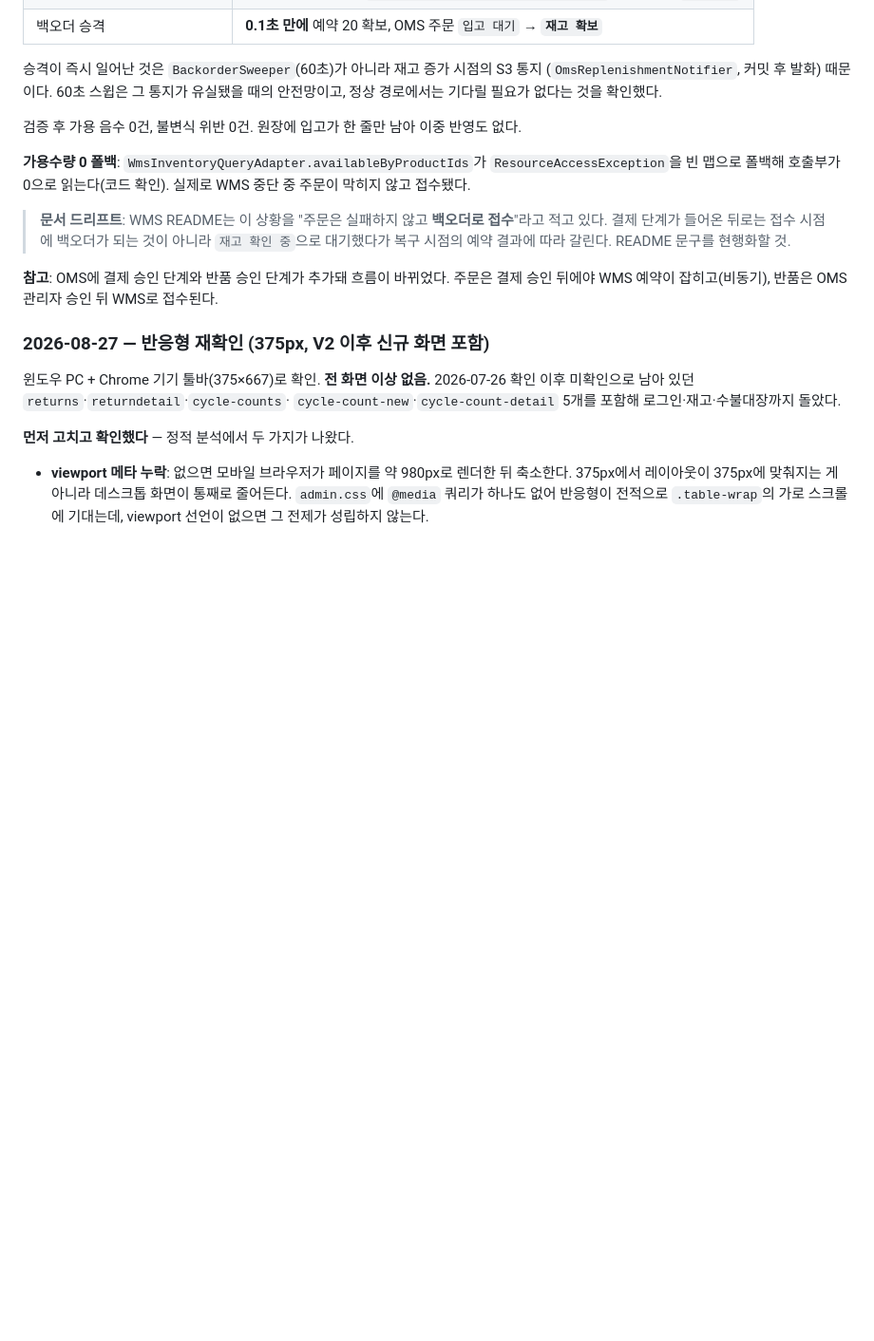
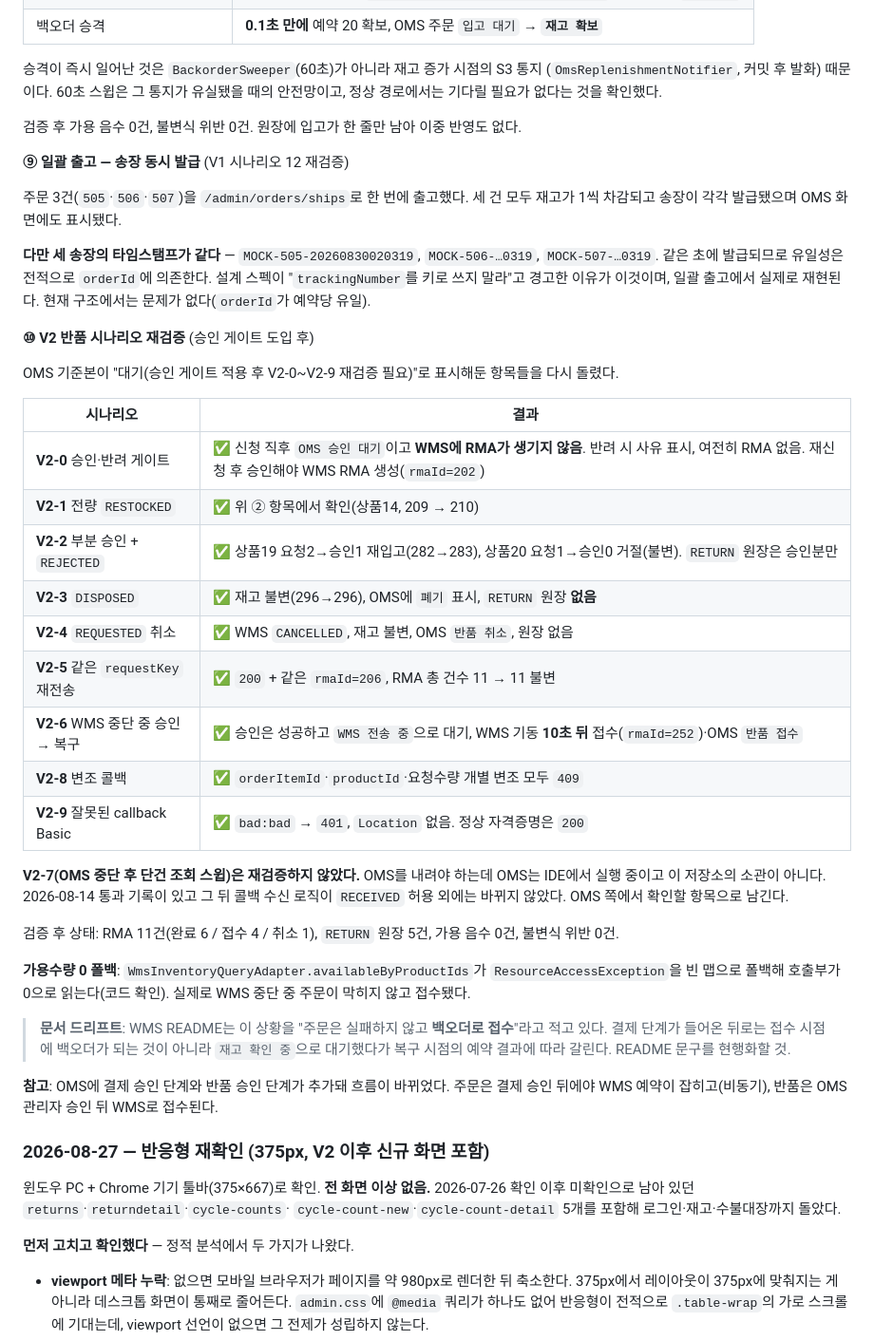
Before and after one commit to twin10240/jhg-wms-project, a Markdown page: docs/oms-wms-manual-verification.md, the part around the change. Shown at 95% size. Drawn GitHub-style; blank space fills up the shorter version.

Commit message:
docs(wms): 일괄 출고와 V2 반품 시나리오 재검증
승인 게이트 도입 후 "재검증 필요"로 표시돼 있던 V2 시나리오를 다시 돌렸다.
V2-0·V2-2·V2-3·V2-4·V2-5·V2-6·V2-8·V2-9 전부 통과했고, V2-1은 앞서 확인했다.

V2-0에서 게이트가 실제로 동작하는 것을 봤다. 승인 전에는 WMS에 RMA가 만들어지지
않고, 반려해도 마찬가지이며, 승인해야 비로소 접수된다.

일괄 출고(시나리오 12)도 함께 봤다. 3건 동시 출고에서 송장이 각각 발급되지만
타임스탬프가 모두 같아 유일성이 orderId에만 의존한다는 것이 드러났다.
설계 스펙이 trackingNumber를 키로 쓰지 말라고 한 이유가 여기서 재현된다.

V2-7은 OMS를 내려야 해서 재검증하지 않았다. OMS는 IDE 실행 중이고 이 저장소의
소관이 아니라 OMS 쪽 확인 항목으로 남긴다.

Co-Authored-By: Claude Opus 5 <noreply@anthropic.com>

```diff
--- a/docs/oms-wms-manual-verification.md
+++ b/docs/oms-wms-manual-verification.md
@@ -196,6 +196,38 @@ OMS 관리자 보충 요청 → WMS 승인 → 발주 → 입고까지 실제
 
 검증 후 가용 음수 0건, 불변식 위반 0건. 원장에 입고가 한 줄만 남아 이중 반영도 없다.
 
+**⑨ 일괄 출고 — 송장 동시 발급** (V1 시나리오 12 재검증)
+
+주문 3건(`505`·`506`·`507`)을 `/admin/orders/ships`로 한 번에 출고했다. 세 건 모두 재고가 1씩
+차감되고 송장이 각각 발급됐으며 OMS 화면에도 표시됐다.
+
+**다만 세 송장의 타임스탬프가 같다** — `MOCK-505-20260830020319`, `MOCK-506-…0319`,
+`MOCK-507-…0319`. 같은 초에 발급되므로 유일성은 전적으로 `orderId`에 의존한다.
+설계 스펙이 "`trackingNumber`를 키로 쓰지 말라"고 경고한 이유가 이것이며, 일괄 출고에서
+실제로 재현된다. 현재 구조에서는 문제가 없다(`orderId`가 예약당 유일).
+
+**⑩ V2 반품 시나리오 재검증** (승인 게이트 도입 후)
+
+OMS 기준본이 "대기(승인 게이트 적용 후 V2-0~V2-9 재검증 필요)"로 표시해둔 항목들을 다시 돌렸다.
+
+| 시나리오 | 결과 |
+|---|---|
+| **V2-0** 승인·반려 게이트 | ✅ 신청 직후 `OMS 승인 대기`이고 **WMS에 RMA가 생기지 않음**. 반려 시 사유 표시, 여전히 RMA 없음. 재신청 후 승인해야 WMS RMA 생성(`rmaId=202`) |
+| **V2-1** 전량 `RESTOCKED` | ✅ 위 ② 항목에서 확인(상품14, 209 → 210) |
+| **V2-2** 부분 승인 + `REJECTED` | ✅ 상품19 요청2→승인1 재입고(282→283), 상품20 요청1→승인0 거절(불변). `RETURN` 원장은 승인분만 |
+| **V2-3** `DISPOSED` | ✅ 재고 불변(296→296), OMS에 `폐기` 표시, `RETURN` 원장 **없음** |
+| **V2-4** `REQUESTED` 취소 | ✅ WMS `CANCELLED`, 재고 불변, OMS `반품 취소`, 원장 없음 |
+| **V2-5** 같은 `requestKey` 재전송 | ✅ `200` + 같은 `rmaId=206`, RMA 총 건수 11 → 11 불변 |
+| **V2-6** WMS 중단 중 승인 → 복구 | ✅ 승인은 성공하고 `WMS 전송 중`으로 대기, WMS 기동 **10초 뒤** 접수(`rmaId=252`)·OMS `반품 접수` |
+| **V2-8** 변조 콜백 | ✅ `orderItemId`·`productId`·요청수량 개별 변조 모두 `409` |
+| **V2-9** 잘못된 callback Basic | ✅ `bad:bad` → `401`, `Location` 없음. 정상 자격증명은 `200` |
+
+**V2-7(OMS 중단 후 단건 조회 스윕)은 재검증하지 않았다.** OMS를 내려야 하는데 OMS는 IDE에서
+실행 중이고 이 저장소의 소관이 아니다. 2026-08-14 통과 기록이 있고 그 뒤 콜백 수신 로직이
+`RECEIVED` 허용 외에는 바뀌지 않았다. OMS 쪽에서 확인할 항목으로 남긴다.
+
+검증 후 상태: RMA 11건(완료 6 / 접수 4 / 취소 1), `RETURN` 원장 5건, 가용 음수 0건, 불변식 위반 0건.
+
 **가용수량 0 폴백**: `WmsInventoryQueryAdapter.availableByProductIds`가 `ResourceAccessException`을
 빈 맵으로 폴백해 호출부가 0으로 읽는다(코드 확인). 실제로 WMS 중단 중 주문이 막히지 않고 접수됐다.
 
```
